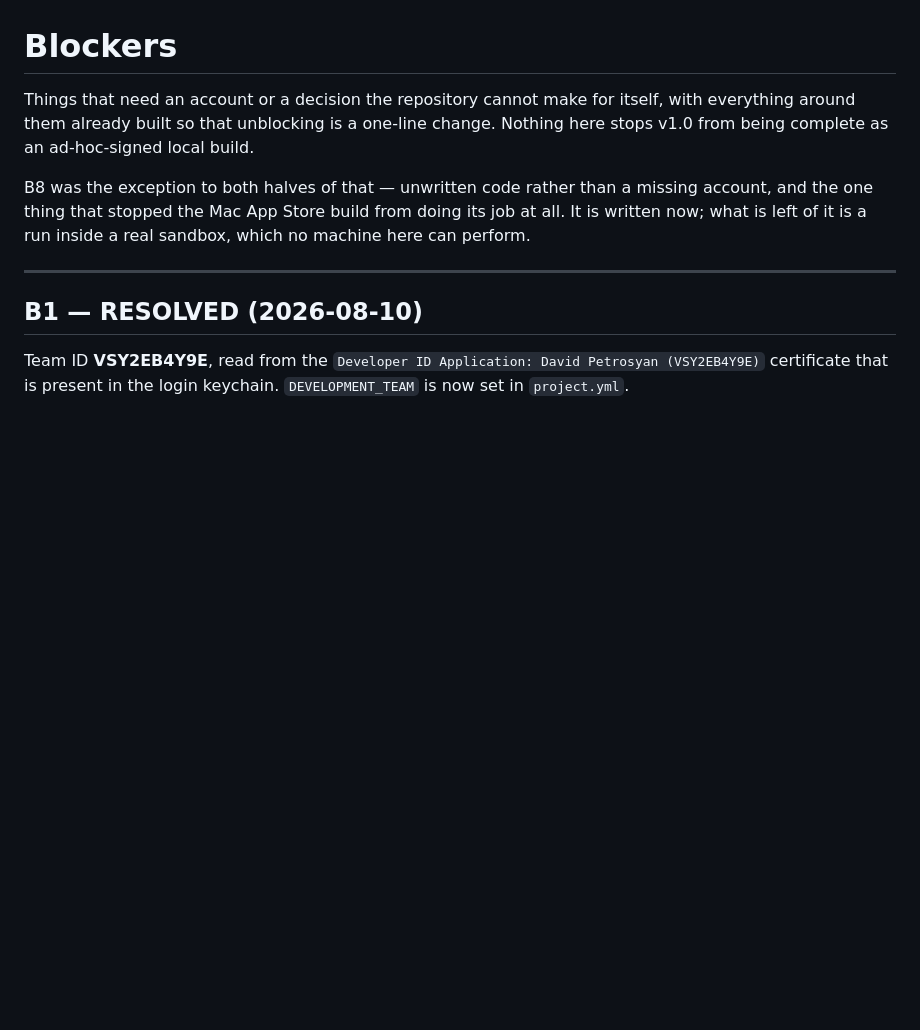
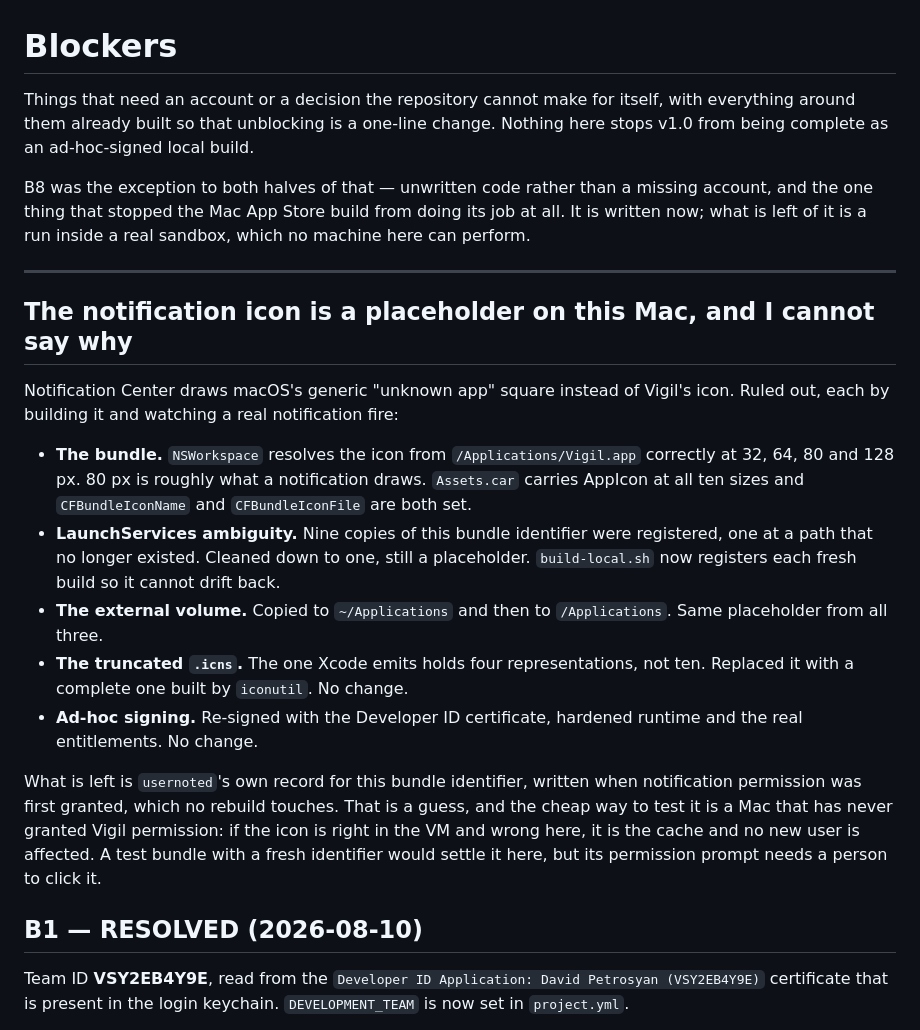
Before and after one commit to PerfectoWeb/Belay, a Markdown page: BLOCKERS.md, the part around the change. Drawn GitHub-style; blank space fills up the shorter version.

Commit message:
Write down the notification icon dead ends

```diff
--- a/BLOCKERS.md
+++ b/BLOCKERS.md
@@ -11,6 +11,35 @@ doing its job at all. It is written now; what is left of it is a run inside a
 real sandbox, which no machine here can perform.
 
 ---
+
+## The notification icon is a placeholder on this Mac, and I cannot say why
+
+Notification Center draws macOS's generic "unknown app" square instead of
+Vigil's icon. Ruled out, each by building it and watching a real notification
+fire:
+
+- **The bundle.** `NSWorkspace` resolves the icon from `/Applications/Vigil.app`
+  correctly at 32, 64, 80 and 128 px. 80 px is roughly what a notification
+  draws. `Assets.car` carries AppIcon at all ten sizes and `CFBundleIconName`
+  and `CFBundleIconFile` are both set.
+- **LaunchServices ambiguity.** Nine copies of this bundle identifier were
+  registered, one at a path that no longer existed. Cleaned down to one, still a
+  placeholder. `build-local.sh` now registers each fresh build so it cannot
+  drift back.
+- **The external volume.** Copied to `~/Applications` and then to
+  `/Applications`. Same placeholder from all three.
+- **The truncated `.icns`.** The one Xcode emits holds four representations, not
+  ten. Replaced it with a complete one built by `iconutil`. No change.
+- **Ad-hoc signing.** Re-signed with the Developer ID certificate, hardened
+  runtime and the real entitlements. No change.
+
+What is left is `usernoted`'s own record for this bundle identifier, written
+when notification permission was first granted, which no rebuild touches. That
+is a guess, and the cheap way to test it is a Mac that has never granted Vigil
+permission: if the icon is right in the VM and wrong here, it is the cache and
+no new user is affected. A test bundle with a fresh identifier would settle it
+here, but its permission prompt needs a person to click it.
+
 
 ## B1 — RESOLVED (2026-08-10)
 
```
